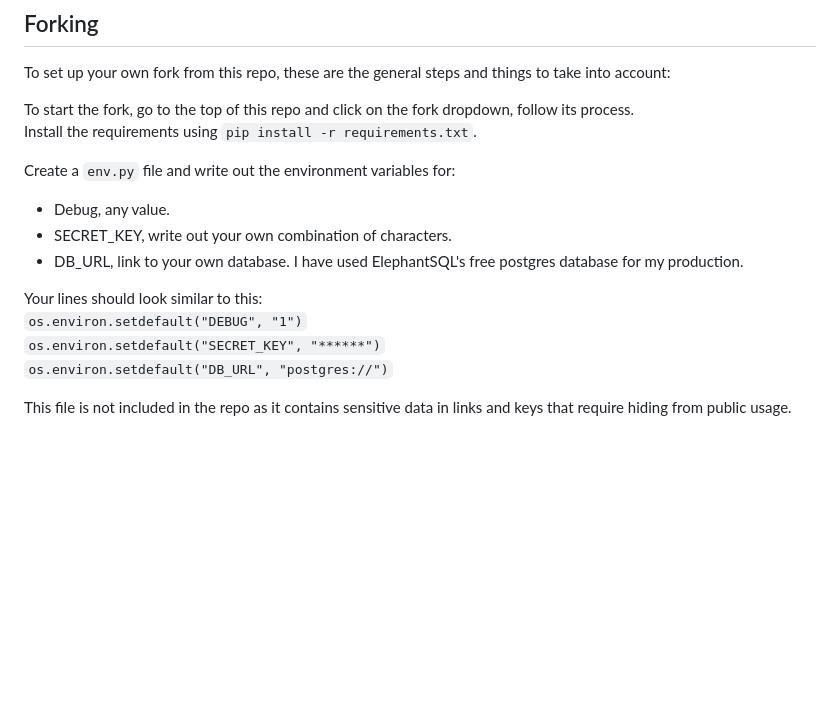
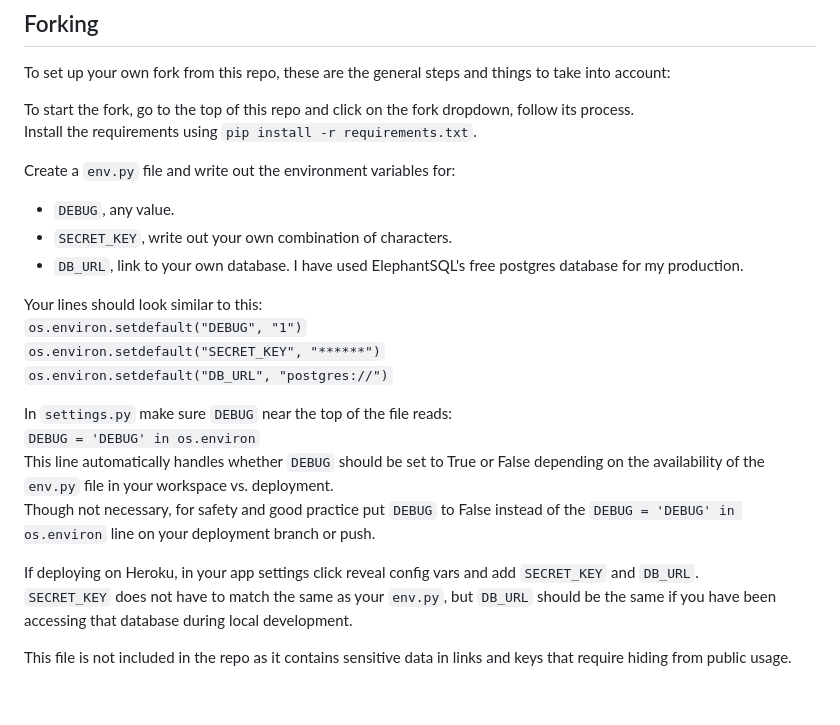
Before and after one commit to jomazzei/charredchops, a Markdown page: README.md, the part around the change. Rendered like a GitHub page; blank space fills up the shorter version.

```diff
--- a/README.md
+++ b/README.md
@@ -442,14 +442,22 @@ Install the requirements using `pip install -r requirements.txt`.
 
 Create a `env.py` file and write out the environment variables for:
 
-  - Debug, any value.
-  - SECRET_KEY, write out your own combination of characters.
-  - DB_URL, link to your own database. I have used ElephantSQL's free postgres database for my production.
+  - `DEBUG`, any value.
+  - `SECRET_KEY`, write out your own combination of characters.
+  - `DB_URL`, link to your own database. I have used ElephantSQL's free postgres database for my production.
 
 Your lines should look similar to this:
 `os.environ.setdefault("DEBUG", "1")`
 `os.environ.setdefault("SECRET_KEY", "******")`
 `os.environ.setdefault("DB_URL", "postgres://")`
+
+In `settings.py` make sure `DEBUG` near the top of the file reads:
+`DEBUG = 'DEBUG' in os.environ`
+This line automatically handles whether `DEBUG` should be set to True or False depending on the availability of the `env.py` file in your workspace vs. deployment.
+Though not necessary, for safety and good practice put `DEBUG` to False instead of the `DEBUG = 'DEBUG' in os.environ` line on your deployment branch or push.
+
+If deploying on Heroku, in your app settings click reveal config vars and add `SECRET_KEY` and `DB_URL`.
+`SECRET_KEY` does not have to match the same as your `env.py`, but `DB_URL` should be the same if you have been accessing that database during local development.
 
 This file is not included in the repo as it contains sensitive data in links and keys that require hiding from public usage.
 
```
